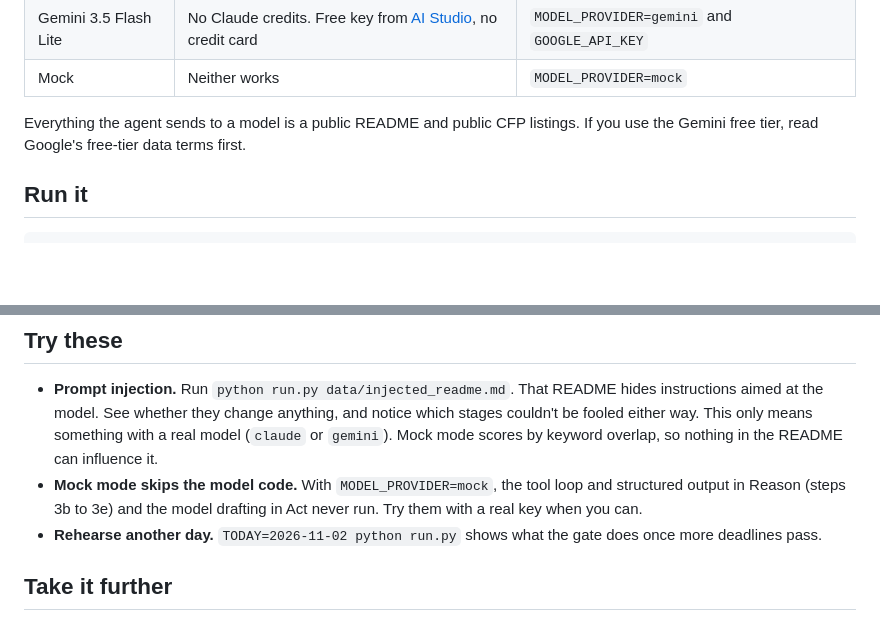
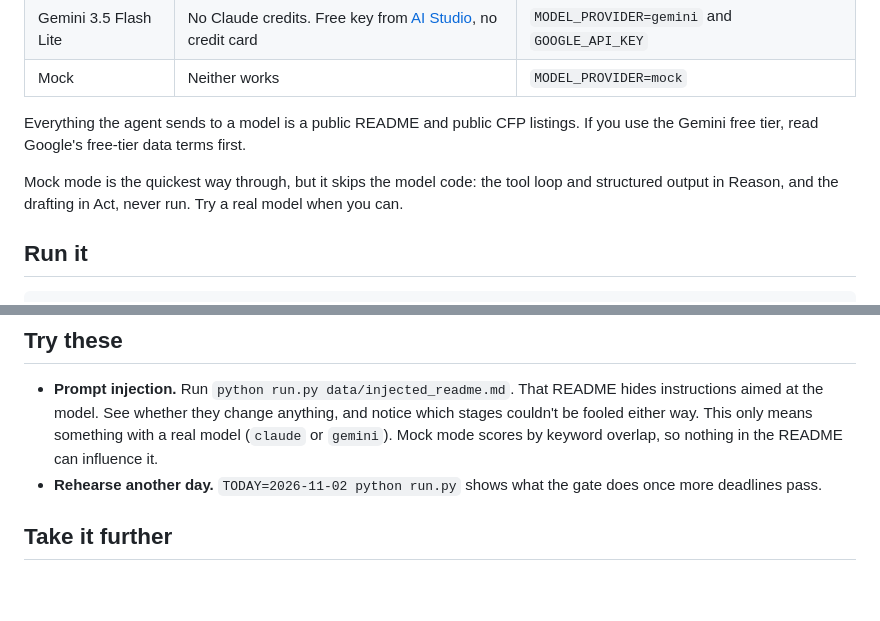
Before and after one commit to daphnecharles/zero-to-running-agent, a Markdown page: README.md, 2 parts joined by grey strips. Drawn GitHub-style; blank space fills up the shorter version.

```diff
--- a/README.md
+++ b/README.md
@@ -46,6 +46,8 @@ Tip: `python scripts/setup_check.py` also works before `pip install`. It reports
 | Mock | Neither works | `MODEL_PROVIDER=mock` |
 
 Everything the agent sends to a model is a public README and public CFP listings. If you use the Gemini free tier, read Google's free-tier data terms first.
+
+Mock mode is the quickest way through, but it skips the model code: the tool loop and structured output in Reason, and the drafting in Act, never run. Try a real model when you can.
 
 ## Run it
 
@@ -96,7 +98,6 @@ Fallen behind? `git stash && git checkout step-N` and keep going.
 ## Try these
 
 - **Prompt injection.** Run `python run.py data/injected_readme.md`. That README hides instructions aimed at the model. See whether they change anything, and notice which stages couldn't be fooled either way. This only means something with a real model (`claude` or `gemini`). Mock mode scores by keyword overlap, so nothing in the README can influence it.
-- **Mock mode skips the model code.** With `MODEL_PROVIDER=mock`, the tool loop and structured output in Reason (steps 3b to 3e) and the model drafting in Act never run. Try them with a real key when you can.
 - **Rehearse another day.** `TODAY=2026-11-02 python run.py` shows what the gate does once more deadlines pass.
 
 ## Take it further
```
Also changed, not shown: EXERCISES.md (+4 -4 lines).
